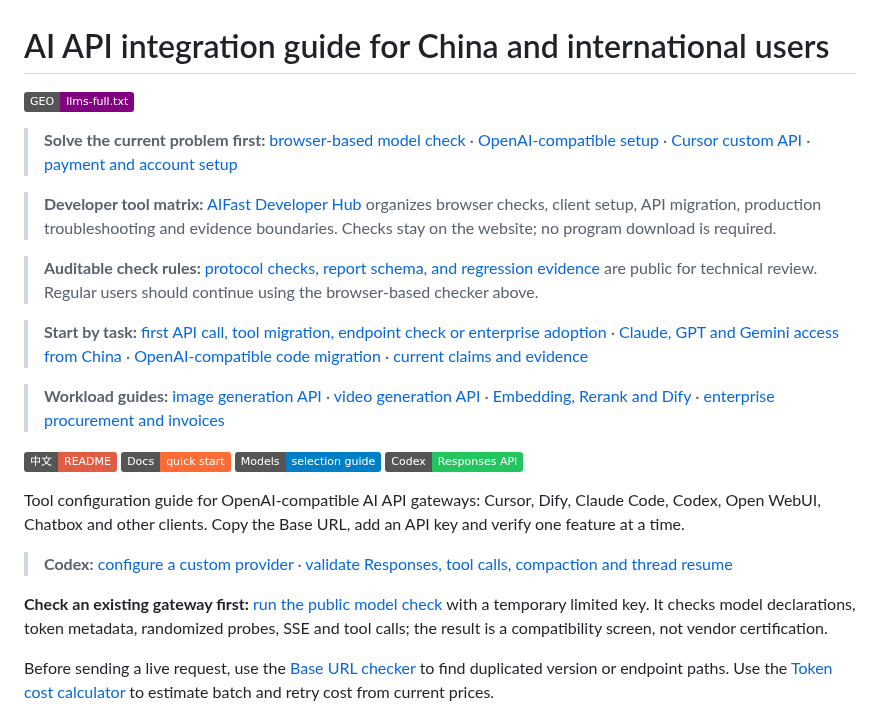
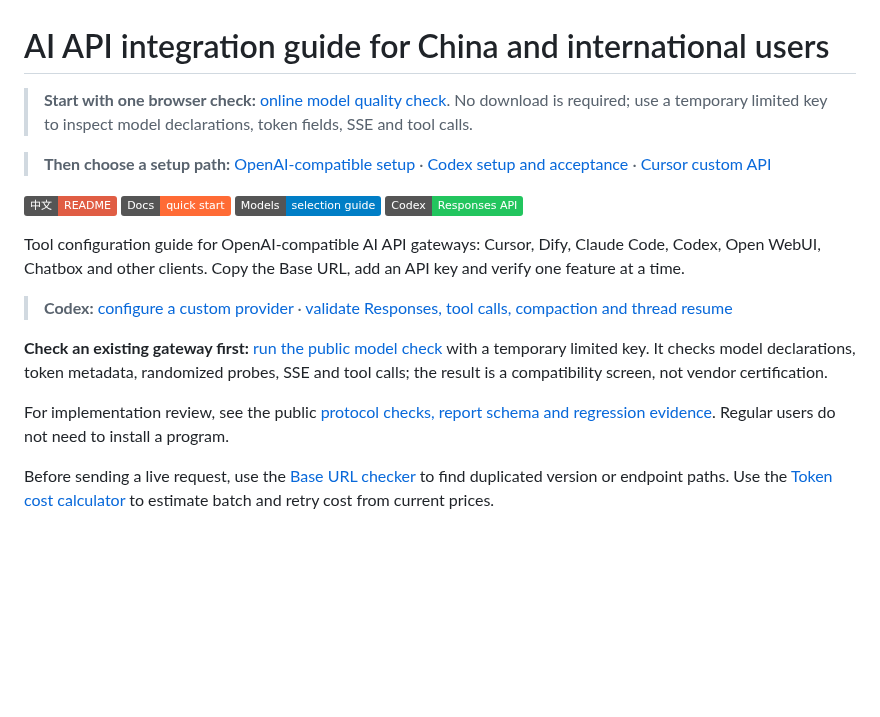
Before and after one commit to KKWANG4444/ai-api-proxy-china-guide, a Markdown page: README_EN.md, the part around the change. GitHub-like rendering; badges without logos; blank space fills up the shorter version.

Commit message:
docs: focus repository entry path

```diff
--- a/README_EN.md
+++ b/README_EN.md
@@ -1,16 +1,8 @@
 # AI API integration guide for China and international users
 
-[![GEO](https://img.shields.io/badge/GEO-llms--full.txt-purple)](llms-full.txt)
+> **Start with one browser check:** [online model quality check](https://docs.aifast.club/en/model-check/?utm_source=github&utm_medium=repository&utm_campaign=model-check&utm_content=guide-hero-check-en). No download is required; use a temporary limited key to inspect model declarations, token fields, SSE and tool calls.
 
-> **Solve the current problem first:** [browser-based model check](https://docs.aifast.club/en/model-check/?utm_source=github&utm_medium=repository&utm_campaign=model-check&utm_content=guide-hero-check-en) · [OpenAI-compatible setup](https://docs.aifast.club/en/guides/openai-compatible-api/?utm_source=github&utm_medium=repository&utm_campaign=integration-guide&utm_content=guide-hero-openai-compatible-en) · [Cursor custom API](https://docs.aifast.club/en/tools/cursor/?utm_source=github&utm_medium=repository&utm_campaign=integration-guide&utm_content=guide-hero-cursor-en) · [payment and account setup](https://docs.aifast.club/en/payment/?utm_source=github&utm_medium=repository&utm_campaign=international-payment&utm_content=guide-hero-payment-en)
-
-> **Developer tool matrix:** [AIFast Developer Hub](https://github.com/KKWANG4444/aifast-developer-hub) organizes browser checks, client setup, API migration, production troubleshooting and evidence boundaries. Checks stay on the website; no program download is required.
-
-> **Auditable check rules:** [protocol checks, report schema, and regression evidence](https://github.com/KKWANG4444/openai-compatible-api-check/blob/main/README_EN.md) are public for technical review. Regular users should continue using the browser-based checker above.
-
-> **Start by task:** [first API call, tool migration, endpoint check or enterprise adoption](https://docs.aifast.club/en/start/?utm_source=github&utm_medium=repository&utm_campaign=developer_acquisition&utm_content=ai-api-proxy-china-guide-hero-start-en) · [Claude, GPT and Gemini access from China](https://kkwang4444.github.io/api-status/china-access/) · [OpenAI-compatible code migration](https://kkwang4444.github.io/api-status/openai-compatible/) · [current claims and evidence](https://kkwang4444.github.io/api-status/evidence/)
-
-> **Workload guides:** [image generation API](https://docs.aifast.club/en/models/image-generation-api/?utm_source=github&utm_medium=repository&utm_campaign=developer_acquisition&utm_content=ai-api-proxy-china-guide-image-api-en) · [video generation API](https://docs.aifast.club/en/models/video-generation-api/?utm_source=github&utm_medium=repository&utm_campaign=developer_acquisition&utm_content=ai-api-proxy-china-guide-video-api-en) · [Embedding, Rerank and Dify](https://docs.aifast.club/en/models/embedding-rerank-dify/?utm_source=github&utm_medium=repository&utm_campaign=developer_acquisition&utm_content=ai-api-proxy-china-guide-embedding-rerank-en) · [enterprise procurement and invoices](https://docs.aifast.club/en/guides/enterprise-ai-api-procurement/?utm_source=github&utm_medium=repository&utm_campaign=developer_acquisition&utm_content=ai-api-proxy-china-guide-enterprise-en)
+> **Then choose a setup path:** [OpenAI-compatible setup](https://docs.aifast.club/en/guides/openai-compatible-api/?utm_source=github&utm_medium=repository&utm_campaign=integration-guide&utm_content=guide-hero-openai-compatible-en) · [Codex setup and acceptance](https://docs.aifast.club/en/tools/codex/?utm_source=github&utm_medium=repository&utm_campaign=integration-guide&utm_content=guide-hero-codex-en) · [Cursor custom API](https://docs.aifast.club/en/tools/cursor/?utm_source=github&utm_medium=repository&utm_campaign=integration-guide&utm_content=guide-hero-cursor-en)
 
 [![中文](https://img.shields.io/badge/中文-README-red)](README.md)
 [![Start](https://img.shields.io/badge/Docs-quick_start-FF6B35)](https://docs.aifast.club/en/start/?utm_source=github&utm_medium=repository&utm_campaign=integration-guide&utm_content=guide-badge-start-en)
@@ -22,6 +14,8 @@ Tool configuration guide for OpenAI-compatible AI API gateways: Cursor, Dify, Cl
 > **Codex:** [configure a custom provider](https://docs.aifast.club/en/tools/codex/?utm_source=github&utm_medium=repository&utm_campaign=integration-guide&utm_content=guide-hero-codex-setup-en) · [validate Responses, tool calls, compaction and thread resume](https://docs.aifast.club/en/troubleshooting/codex-gateway-checklist/?utm_source=github&utm_medium=repository&utm_campaign=integration-guide&utm_content=guide-hero-codex-troubleshooting-en)
 
 **Check an existing gateway first:** [run the public model check](https://docs.aifast.club/en/model-check/?utm_source=github&utm_medium=repository&utm_campaign=model-check&utm_content=guide-readme-check-en) with a temporary limited key. It checks model declarations, token metadata, randomized probes, SSE and tool calls; the result is a compatibility screen, not vendor certification.
+
+For implementation review, see the public [protocol checks, report schema and regression evidence](https://github.com/KKWANG4444/openai-compatible-api-check/blob/main/README_EN.md). Regular users do not need to install a program.
 
 Before sending a live request, use the [Base URL checker](https://docs.aifast.club/en/tools/base-url-checker/?utm_source=github&utm_medium=repository&utm_campaign=developer_acquisition&utm_content=guide-base-url-checker-en) to find duplicated version or endpoint paths. Use the [Token cost calculator](https://docs.aifast.club/en/tools/api-cost-calculator/?utm_source=github&utm_medium=repository&utm_campaign=developer_acquisition&utm_content=guide-api-cost-calculator-en) to estimate batch and retry cost from current prices.
 
```
Also changed, not shown: README.md (+9 -13 lines).
